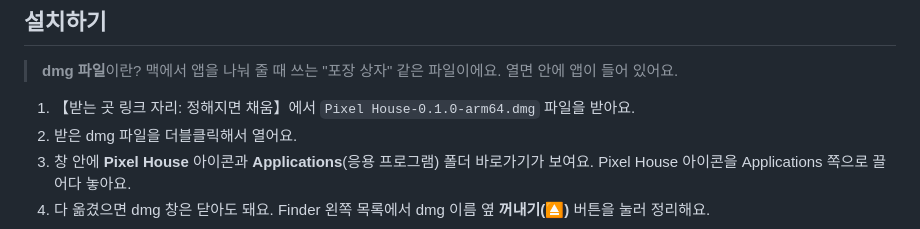
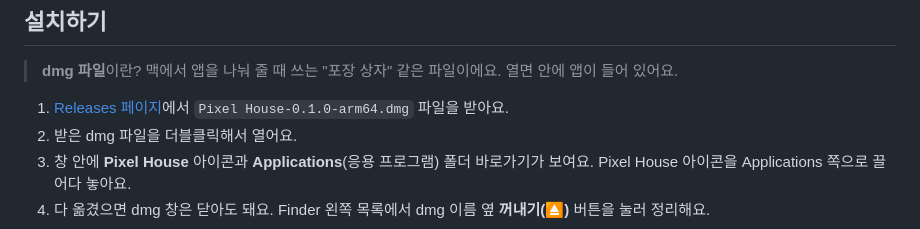
Before and after one commit to dangnuie-web/pixel-house, a Markdown page: README.md, the part around the change. GitHub-like rendering.

Commit message:
README: 받는 곳 = GitHub Releases 최신판 링크
Co-Authored-By: Claude Opus 5.5 <noreply@anthropic.com>

```diff
--- a/README.md
+++ b/README.md
@@ -40,7 +40,7 @@
 
 > **dmg 파일**이란? 맥에서 앱을 나눠 줄 때 쓰는 "포장 상자" 같은 파일이에요. 열면 안에 앱이 들어 있어요.
 
-1. 【받는 곳 링크 자리: 정해지면 채움】에서 `Pixel House-0.1.0-arm64.dmg` 파일을 받아요.
+1. [Releases 페이지](https://github.com/dangnuie-web/pixel-house-public/releases/latest)에서 `Pixel House-0.1.0-arm64.dmg` 파일을 받아요.
 2. 받은 dmg 파일을 더블클릭해서 열어요.
 3. 창 안에 **Pixel House** 아이콘과 **Applications**(응용 프로그램) 폴더 바로가기가 보여요. Pixel House 아이콘을 Applications 쪽으로 끌어다 놓아요.
 4. 다 옮겼으면 dmg 창은 닫아도 돼요. Finder 왼쪽 목록에서 dmg 이름 옆 **꺼내기(⏏)** 버튼을 눌러 정리해요.
```
